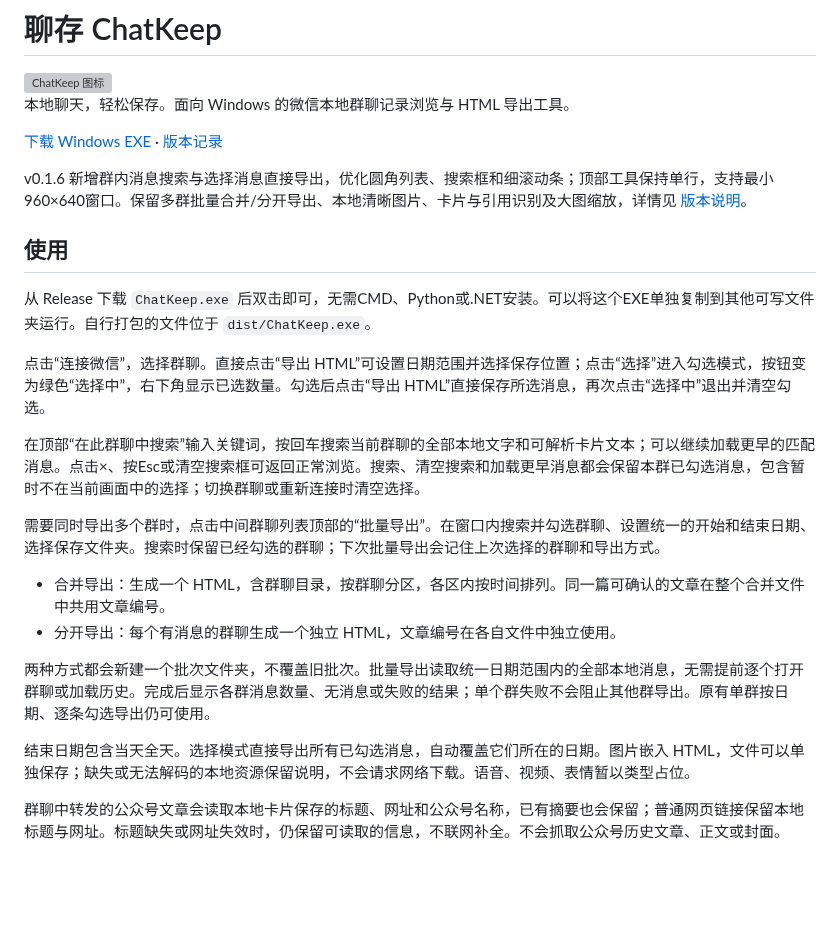
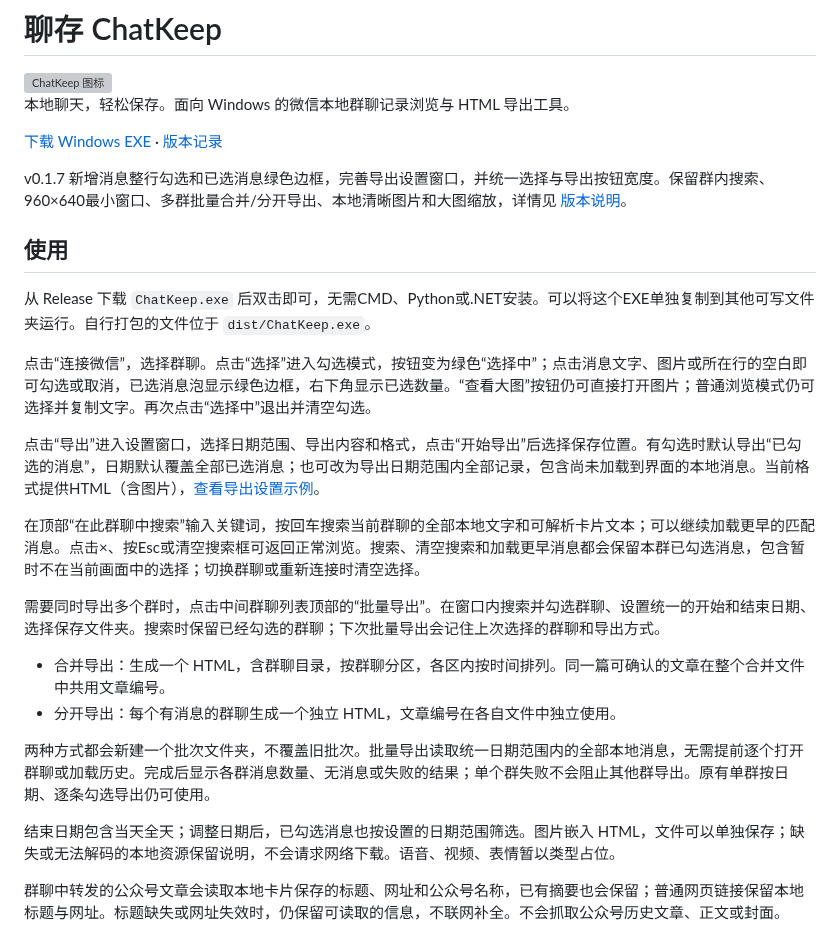
Before and after one commit to Jellyfish-Puff/ChatKeep, a Markdown page: README.md, the part around the change. GitHub-like rendering; blank space fills up the shorter version; grey boxes are pictures that could not be loaded.

Commit message:
Improve message selection and export settings for v0.1.7

```diff
--- a/README.md
+++ b/README.md
@@ -6,13 +6,15 @@
 
 [下载 Windows EXE](https://github.com/Jellyfish-Puff/ChatKeep/releases/latest) · [版本记录](https://github.com/Jellyfish-Puff/ChatKeep/releases)
 
-v0.1.6 新增群内消息搜索与选择消息直接导出，优化圆角列表、搜索框和细滚动条；顶部工具保持单行，支持最小960×640窗口。保留多群批量合并/分开导出、本地清晰图片、卡片与引用识别及大图缩放，详情见 [版本说明](docs/releases/v0.1.6.md)。
+v0.1.7 新增消息整行勾选和已选消息绿色边框，完善导出设置窗口，并统一选择与导出按钮宽度。保留群内搜索、960×640最小窗口、多群批量合并/分开导出、本地清晰图片和大图缩放，详情见 [版本说明](docs/releases/v0.1.7.md)。
 
 ## 使用
 
 从 Release 下载 `ChatKeep.exe` 后双击即可，无需CMD、Python或.NET安装。可以将这个EXE单独复制到其他可写文件夹运行。自行打包的文件位于 `dist/ChatKeep.exe`。
 
-点击“连接微信”，选择群聊。直接点击“导出 HTML”可设置日期范围并选择保存位置；点击“选择”进入勾选模式，按钮变为绿色“选择中”，右下角显示已选数量。勾选后点击“导出 HTML”直接保存所选消息，再次点击“选择中”退出并清空勾选。
+点击“连接微信”，选择群聊。点击“选择”进入勾选模式，按钮变为绿色“选择中”；点击消息文字、图片或所在行的空白即可勾选或取消，已选消息泡显示绿色边框，右下角显示已选数量。“查看大图”按钮仍可直接打开图片；普通浏览模式仍可选择并复制文字。再次点击“选择中”退出并清空勾选。
+
+点击“导出”进入设置窗口，选择日期范围、导出内容和格式，点击“开始导出”后选择保存位置。有勾选时默认导出“已勾选的消息”，日期默认覆盖全部已选消息；也可改为导出日期范围内全部记录，包含尚未加载到界面的本地消息。当前格式提供HTML（含图片），[查看导出设置示例](docs/export-preview.png)。
 
 在顶部“在此群聊中搜索”输入关键词，按回车搜索当前群聊的全部本地文字和可解析卡片文本；可以继续加载更早的匹配消息。点击×、按Esc或清空搜索框可返回正常浏览。搜索、清空搜索和加载更早消息都会保留本群已勾选消息，包含暂时不在当前画面中的选择；切换群聊或重新连接时清空选择。
 
@@ -23,7 +25,7 @@ v0.1.6 新增群内消息搜索与选择消息直接导出，优化圆角列表
 
 两种方式都会新建一个批次文件夹，不覆盖旧批次。批量导出读取统一日期范围内的全部本地消息，无需提前逐个打开群聊或加载历史。完成后显示各群消息数量、无消息或失败的结果；单个群失败不会阻止其他群导出。原有单群按日期、逐条勾选导出仍可使用。
 
-结束日期包含当天全天。选择模式直接导出所有已勾选消息，自动覆盖它们所在的日期。图片嵌入 HTML，文件可以单独保存；缺失或无法解码的本地资源保留说明，不会请求网络下载。语音、视频、表情暂以类型占位。
+结束日期包含当天全天；调整日期后，已勾选消息也按设置的日期范围筛选。图片嵌入 HTML，文件可以单独保存；缺失或无法解码的本地资源保留说明，不会请求网络下载。语音、视频、表情暂以类型占位。
 
 群聊中转发的公众号文章会读取本地卡片保存的标题、网址和公众号名称，已有摘要也会保留；普通网页链接保留本地标题与网址。标题缺失或网址失效时，仍保留可读取的信息，不联网补全。不会抓取公众号历史文章、正文或封面。
 
```
Also changed, not shown: docs/EXE打包.md (+8 -0 lines), docs/releases/v0.1.7.md (added, +15 -0 lines), docs/开发与验证.md (+19 -0 lines), docs/export-preview.png (added), docs/interface-preview.png, 8 other files.
